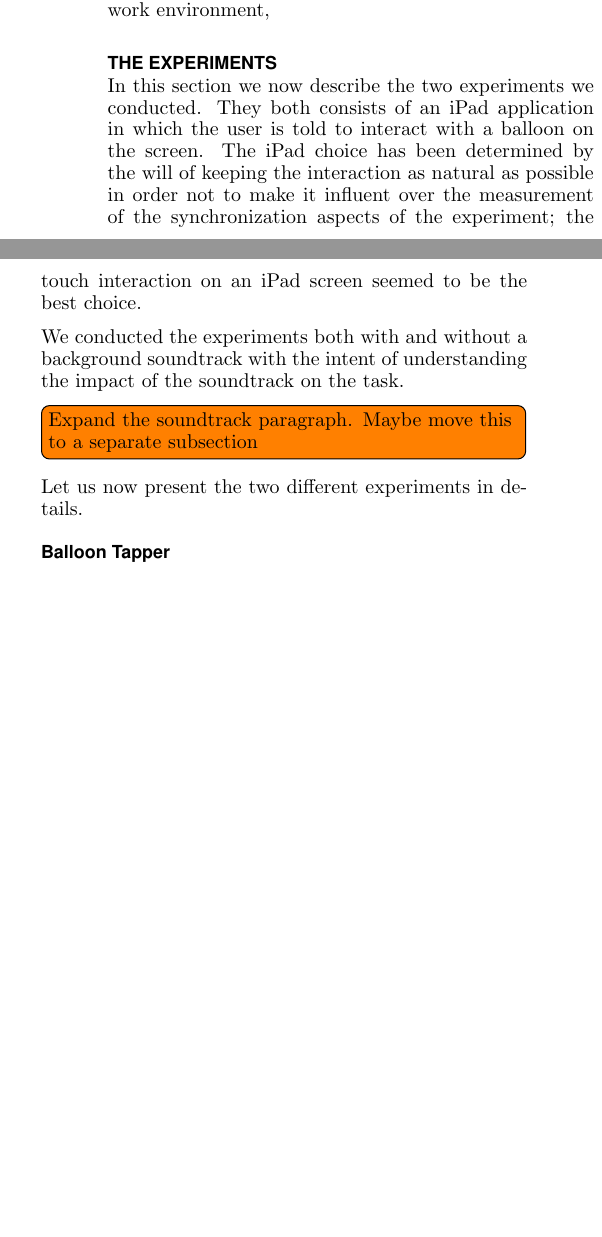
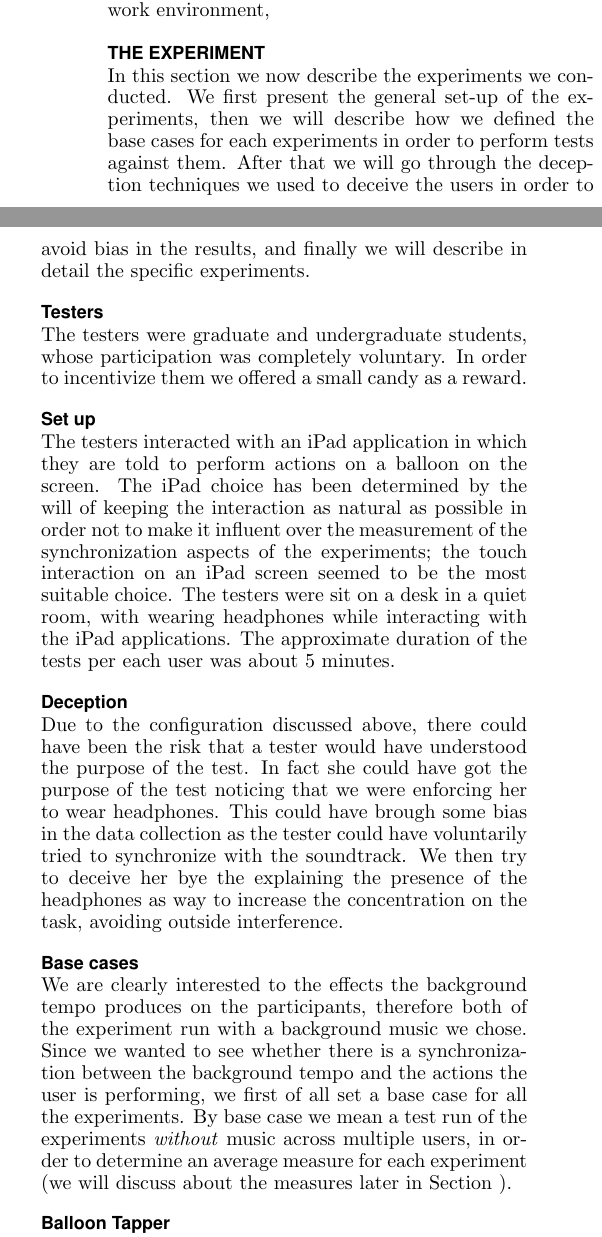
Before and after one commit to gabro/hci-sync, a LaTeX document (Paper/main.tex, which reads Paper/experiment.tex): two parts of the columns of page 2 of 5, joined at a grey line, cut so that both start at the same text, the shorter picture padded with empty space. Compiled offline with pdfLaTeX.

Commit message:
Improved experiment paragraph

```diff
--- a/Paper/experiment.tex
+++ b/Paper/experiment.tex
@@ -1,11 +1,25 @@
 % !TEX root = main.tex
-\section{The experiments}
-In this section we now describe the two experiments we conducted. They both consists of an iPad application in which the user is told to interact with a balloon on the screen. The iPad choice has been determined by the will of keeping the interaction as natural as possible in order not to make it influent over the measurement of the synchronization aspects of the experiment; the touch interaction on an iPad screen seemed to be the best choice.
+\section{The experiment}
+In this section we now describe the experiments we conducted.
+We first present the general set-up of the experiments, then we will describe how we defined the base cases for each experiments in order to perform tests against them.
+After that we will go through the deception techniques we used to deceive the users in order to avoid bias in the results, and finally we will describe in detail the specific experiments.
 
-We conducted the experiments both with and without a background soundtrack with the intent of understanding the impact of the soundtrack on the task.
-\todo[inline]{Expand the soundtrack paragraph. Maybe move this to a separate subsection}
+\subsection{Testers}
+The testers were graduate and undergraduate students, whose participation was completely voluntary. In order to incentivize them we offered a small candy as a reward.
 
-Let us now present the two different experiments in details.
+\subsection{Set up}
+The testers interacted with an iPad application in which they are told to perform actions on a balloon on the screen. The iPad choice has been determined by the will of keeping the interaction as natural as possible in order not to make it influent over the measurement of the synchronization aspects of the experiments; the touch interaction on an iPad screen seemed to be the most suitable choice.
+The testers were sit on a desk in a quiet room, with wearing headphones while interacting with the iPad applications.
+The approximate duration of the tests per each user was about 5 minutes.
+
+\subsection{Deception}
+Due to the configuration discussed above, there could have been the risk that a tester would have understood the purpose of the test. In fact she could have got the purpose of the test noticing that we were enforcing her to wear headphones. This could have brough some bias in the data collection as the tester could have voluntarily tried to synchronize with the soundtrack.
+We then try to deceive her bye the explaining the presence of the headphones as way to increase the concentration on the task, avoiding outside interference.
+
+\subsection{Base cases}
+\label{sec:base-cases}
+We are clearly interested to the effects the background tempo produces on the participants, therefore both of the experiment run with a background music we chose.
+Since we wanted to see whether there is a synchronization between the background tempo and the actions the user is performing, we first of all set a base case for all the experiments. By base case we mean a test run of the experiments \emph{without} music across multiple users, in order to determine an average measure for each experiment (we will discuss about the measures later in Section~\ref{sec:measures}).
 
 \subsection{\testfirst}
 \label{sec:test1}
@@ -30,2 +59 @@ This represents a significant difference w.r.t. the second experiment (presented
 \missingfigure{The second test}
-{\color{Gray}{\lipsum[7-10]}}
```
Also changed, not shown: Paper/performance.tex (+3 -2 lines), Paper/experiment.tex (17 more changed lines).
